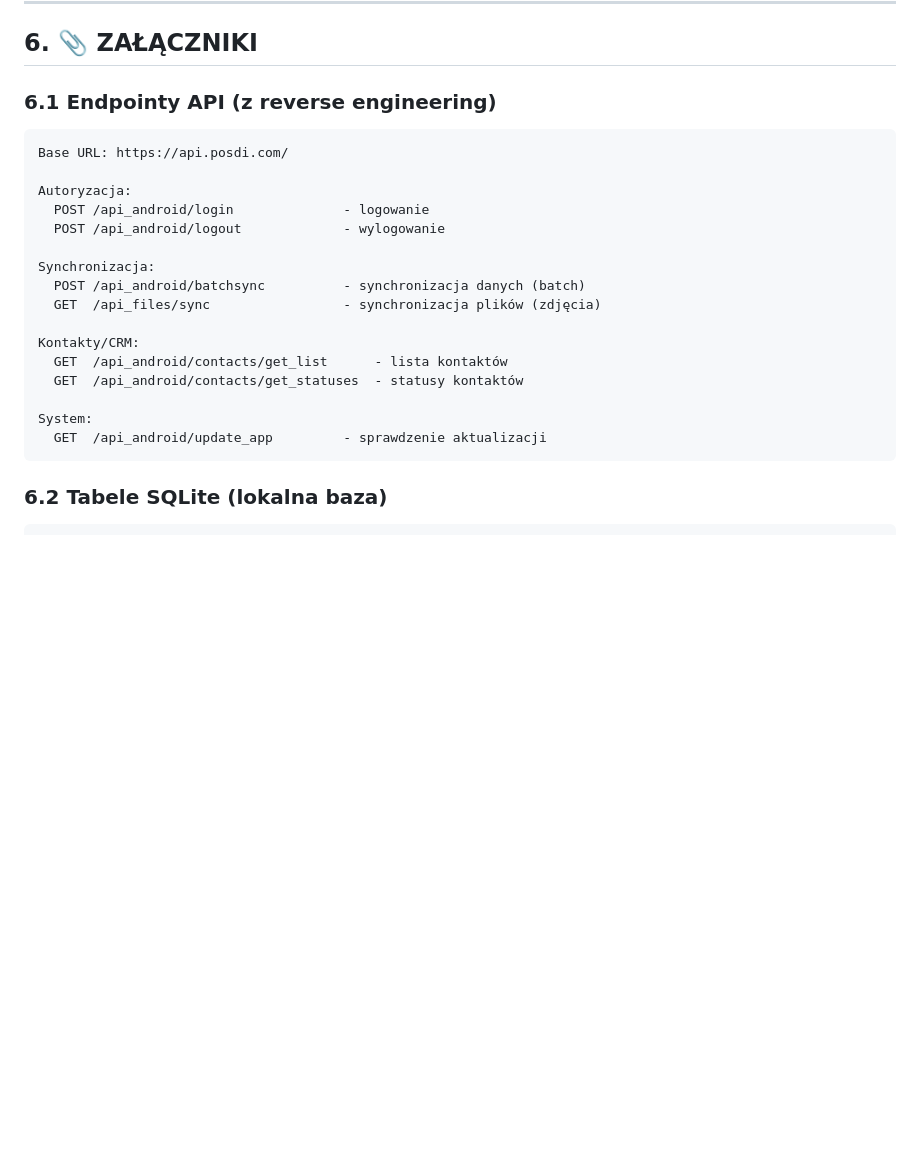
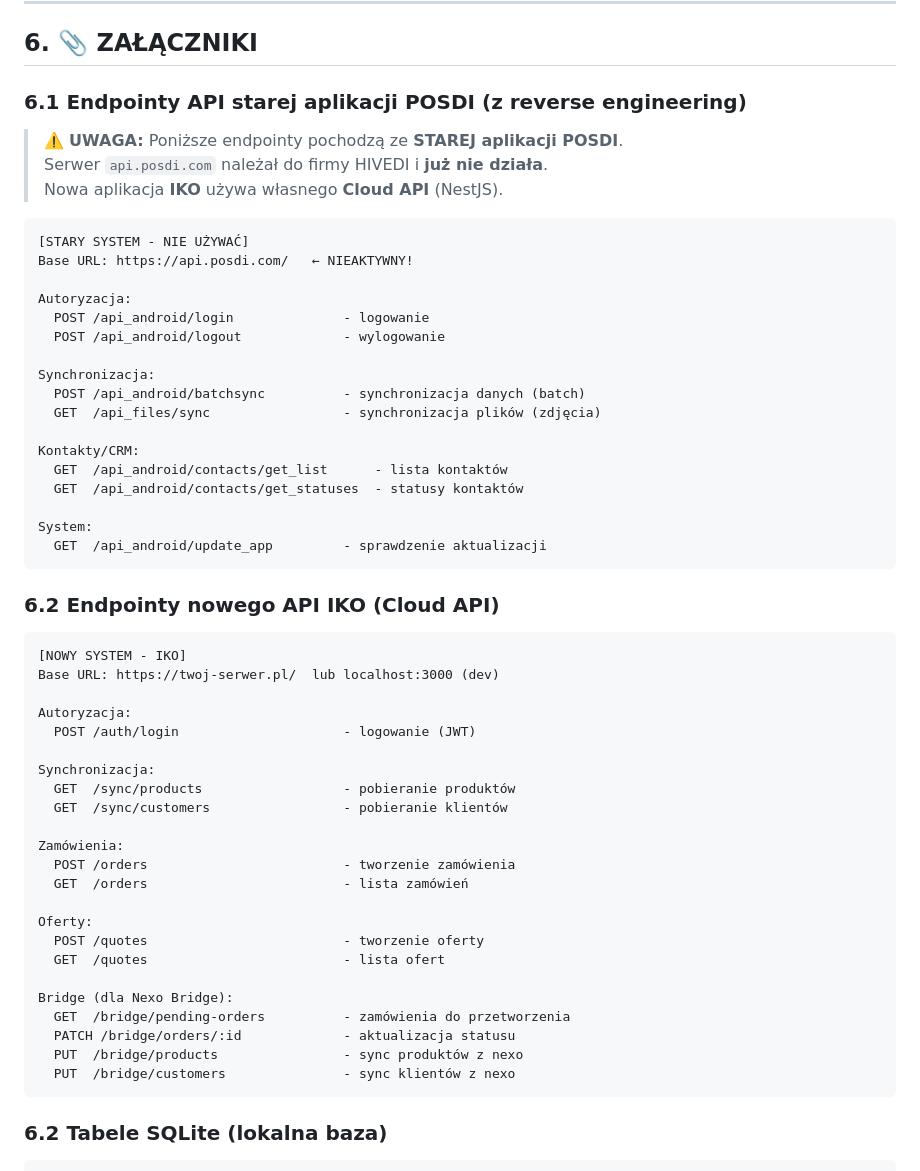
Before and after one commit to mastermi-ai/iko-mobile-app, a Markdown page: docs/RAPORT_FUNKCJONALNY_SFA.md, the part around the change. Rendered like a GitHub page; blank space fills up the shorter version.

Commit message:
docs: Wyjaśnienie że api.posdi.com to stary nieaktywny serwer
- Dodano ostrzeżenie że api.posdi.com to stary system HIVEDI
- Dodano sekcję z endpointami nowego API IKO
- Jasne rozróżnienie: STARY SYSTEM vs NOWY SYSTEM

````diff
--- a/docs/RAPORT_FUNKCJONALNY_SFA.md
+++ b/docs/RAPORT_FUNKCJONALNY_SFA.md
@@ -452,10 +452,15 @@ VALUES ('nowy.handlowiec', 'hash', 'Nowy Handlowiec', 'NH', 1);
 
 ## 6. 📎 ZAŁĄCZNIKI
 
-### 6.1 Endpointy API (z reverse engineering)
+### 6.1 Endpointy API starej aplikacji POSDI (z reverse engineering)
+
+> ⚠️ **UWAGA:** Poniższe endpointy pochodzą ze **STAREJ aplikacji POSDI**.
+> Serwer `api.posdi.com` należał do firmy HIVEDI i **już nie działa**.
+> Nowa aplikacja **IKO** używa własnego **Cloud API** (NestJS).
 
 ```
-Base URL: https://api.posdi.com/
+[STARY SYSTEM - NIE UŻYWAĆ]
+Base URL: https://api.posdi.com/   ← NIEAKTYWNY!
 
 Autoryzacja:
   POST /api_android/login              - logowanie
@@ -471,6 +476,34 @@ Kontakty/CRM:
 
 System:
   GET  /api_android/update_app         - sprawdzenie aktualizacji
+```
+
+### 6.2 Endpointy nowego API IKO (Cloud API)
+
+```
+[NOWY SYSTEM - IKO]
+Base URL: https://twoj-serwer.pl/  lub localhost:3000 (dev)
+
+Autoryzacja:
+  POST /auth/login                     - logowanie (JWT)
+
+Synchronizacja:
+  GET  /sync/products                  - pobieranie produktów
+  GET  /sync/customers                 - pobieranie klientów
+
+Zamówienia:
+  POST /orders                         - tworzenie zamówienia
+  GET  /orders                         - lista zamówień
+
+Oferty:
+  POST /quotes                         - tworzenie oferty
+  GET  /quotes                         - lista ofert
+
+Bridge (dla Nexo Bridge):
+  GET  /bridge/pending-orders          - zamówienia do przetworzenia
+  PATCH /bridge/orders/:id             - aktualizacja statusu
+  PUT  /bridge/products                - sync produktów z nexo
+  PUT  /bridge/customers               - sync klientów z nexo
 ```
 
 ### 6.2 Tabele SQLite (lokalna baza)
````
